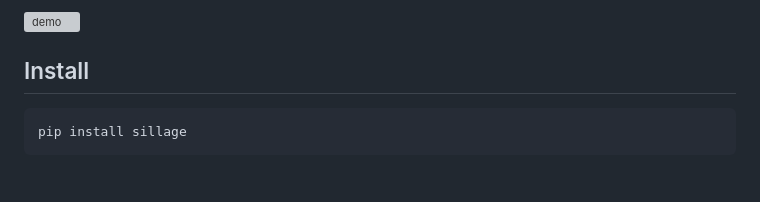
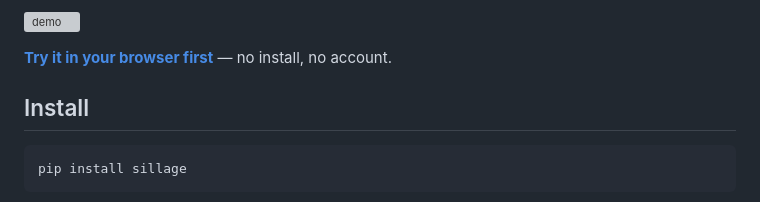
Before and after one commit to riscoss63/sillage, a Markdown page: PYPI.md, the part around the change. GitHub-like rendering; blank space fills up the shorter version; grey boxes are pictures that could not be loaded.

```diff
--- a/PYPI.md
+++ b/PYPI.md
@@ -15,6 +15,9 @@ on the readout — four mechanisms, four preprints, one command-line tool.
 Everything runs on a laptop CPU, and on a GPU when there is one.
 
 ![demo](https://raw.githubusercontent.com/riscoss63/sillage/main/figs/demo.gif)
+
+**[Try it in your browser first](https://huggingface.co/spaces/riscoss/Sillage)** — no install, no
+account.
 
 ## Install
 
```
Also changed, not shown: README.md (+5 -0 lines).
